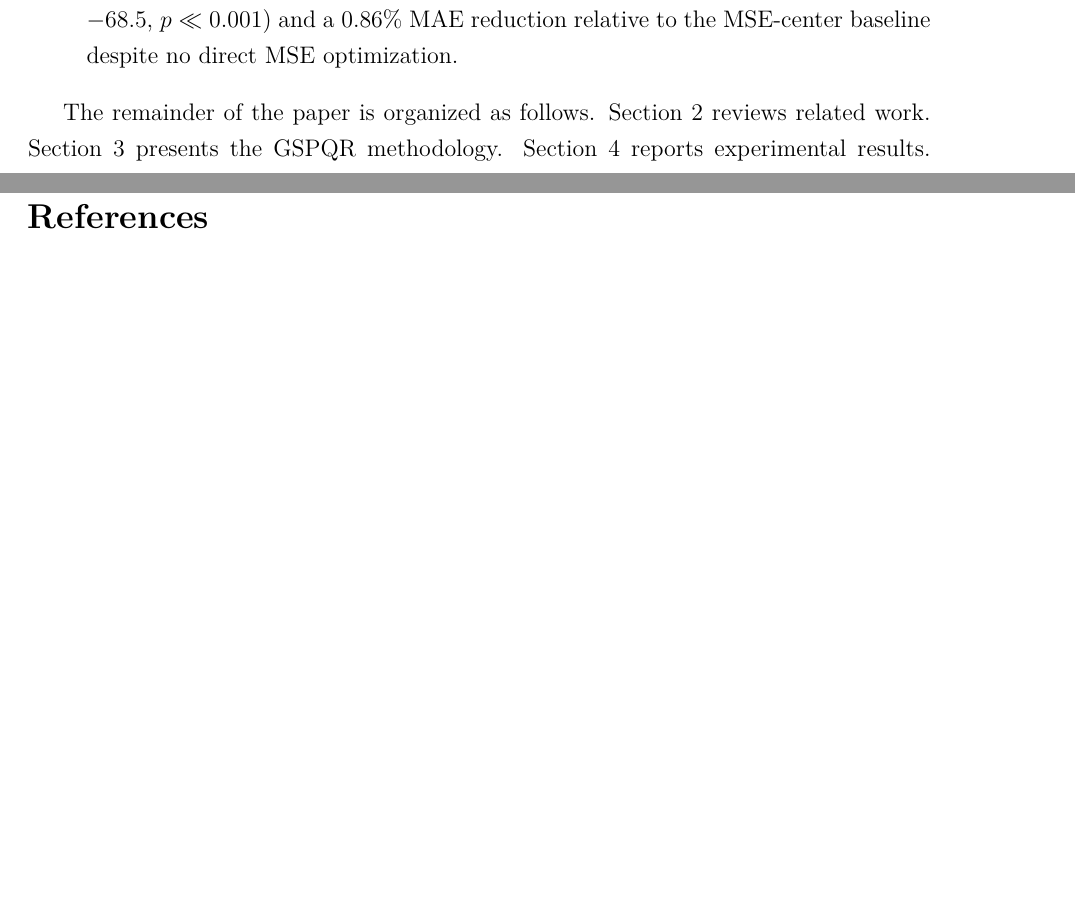
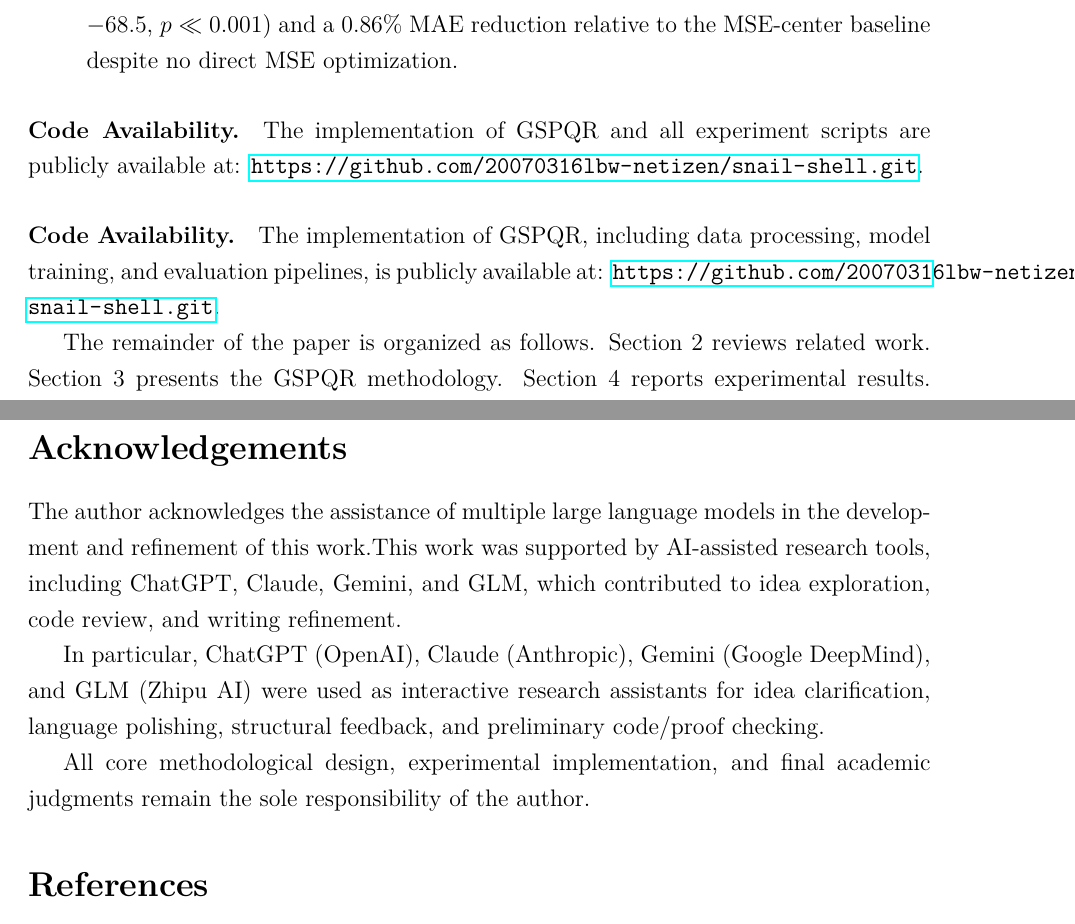
Before and after one commit to 20070316lbw-netizen/snail-shell, a LaTeX paper (GSPQR_Paper.tex): two parts of pages 2 and 13 of 13 before the commit and two parts of pages 3 and 14 of 14 after it, joined at a grey line, cut so that both start at the same text, the shorter picture padded with empty space. Compiled offline with pdfLaTeX.

Commit message:
ad something

```diff
--- a/GSPQR_Paper.tex
+++ b/GSPQR_Paper.tex
@@ -107,6 +109,14 @@ optimizing placement. We make the following contributions:
     EnbPI ($t = -68.5$, $p \ll 0.001$) and a 0.86\% MAE reduction relative to the
     MSE-center baseline despite no direct MSE optimization.
 \end{enumerate}
+
+\paragraph{Code Availability.}
+The implementation of GSPQR and all experiment scripts are publicly available at:
+\url{https://github.com/20070316lbw-netizen/snail-shell.git}.
+
+\paragraph{Code Availability.}
+The implementation of GSPQR, including data processing, model training, and evaluation pipelines, is publicly available at:
+\url{https://github.com/20070316lbw-netizen/snail-shell.git}.
 
 The remainder of the paper is organized as follows. Section~2 reviews related work.
 Section~3 presents the GSPQR methodology. Section~4 reports experimental results.
@@ -503,6 +516,17 @@ lightweight, interpretable bridge between the two with no increase in model comp
 Future work will explore asymmetric interval extensions, integration with deep sequence
 models, and evaluation across broader A-share universes.
 
+
+%%%%%%%%%%%%%%%%%%%%%%%%%%%%%%%%%%%%%%%%%%%%%%%%%%%
+\section*{Acknowledgements}
+%%%%%%%%%%%%%%%%%%%%%%%%%%%%%%%%%%%%%%%%%%%%%%%%%%%
+
+The author acknowledges the assistance of multiple large language models in the development and refinement of this work.This work was supported by AI-assisted research tools, including ChatGPT, Claude, Gemini, and GLM, which contributed to idea exploration, code review, and writing refinement.
+
+In particular, ChatGPT (OpenAI), Claude (Anthropic), Gemini (Google DeepMind), and GLM (Zhipu AI) were used as interactive research assistants for idea clarification, language polishing, structural feedback, and preliminary code/proof checking.
+
+All core methodological design, experimental implementation, and final academic judgments remain the sole responsibility of the author.
+
 \bibliographystyle{apalike}
 \bibliography{references}
 
```
Also changed, not shown: GSPQR_Paper.tex (9 more changed lines).
